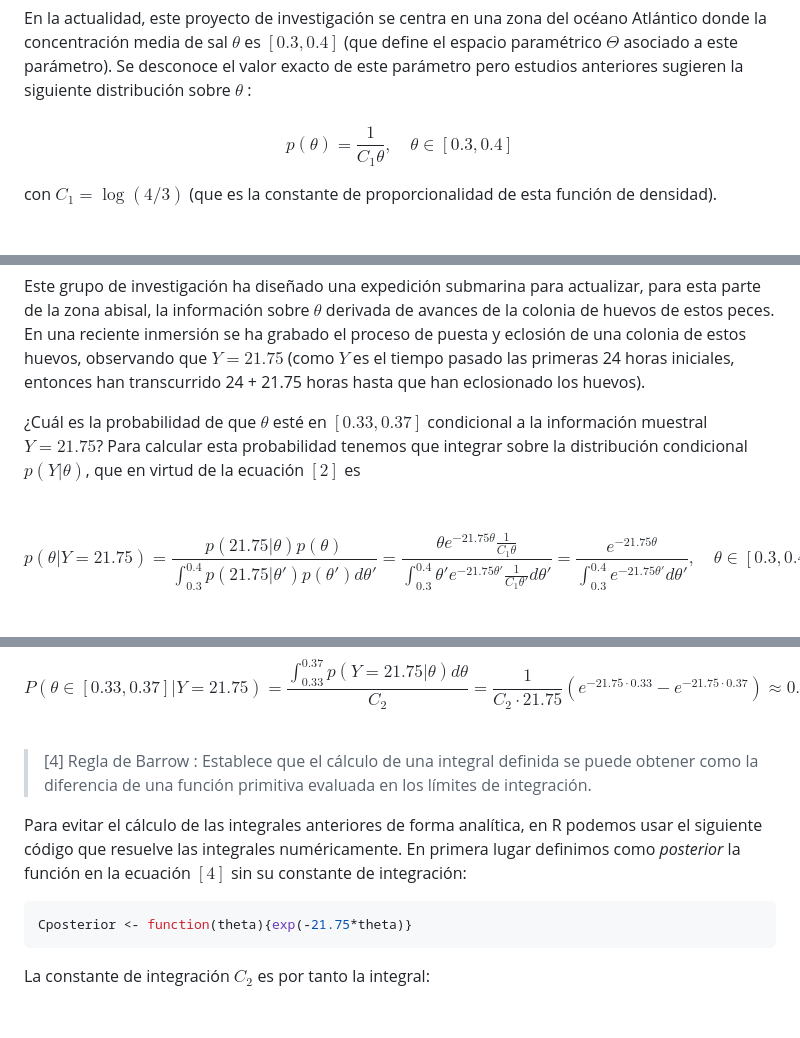
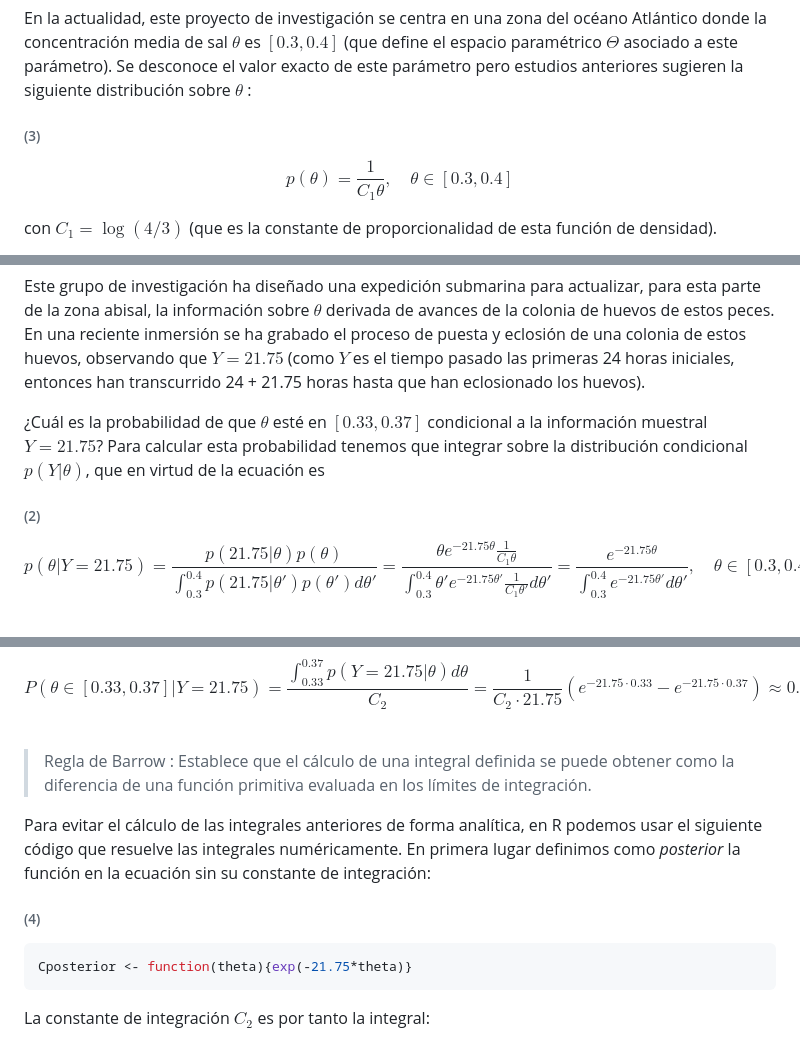
Before and after one commit to alexjust-data/DS_Bayesian_modeling_and_inference, a Markdown page: 00_methods_and_elements/04_Bayes_variables_continuas.md, 3 parts joined by grey strips. GitHub-like rendering; blank space fills up the shorter version.

````diff
--- a/00_methods_and_elements/04_Bayes_variables_continuas.md
+++ b/00_methods_and_elements/04_Bayes_variables_continuas.md
@@ -45,10 +45,10 @@ $$
 
 En la actualidad, este proyecto de investigación se centra en una zona del océano Atlántico donde la concentración media de sal $\theta$ es $[0.3,0.4]$ (que define el espacio paramétrico $\Theta$ asociado a este parámetro). Se desconoce el valor exacto de este parámetro pero estudios anteriores sugieren la siguiente distribución sobre $\theta$ :
 
-####
+###### (3)
 
 $$
-p(\theta) = \frac{1}{C_1 \theta}, \quad \theta \in [0.3,0.4] \tag{3}
+p(\theta) = \frac{1}{C_1 \theta}, \quad \theta \in [0.3,0.4]
 $$
 
 con $C_1 = \log(4/3)$ (que es la constante de proporcionalidad de esta función de densidad).
@@ -71,9 +71,9 @@ integrate(prior, lower=0.33, upper=0.37)
 
 Este grupo de investigación ha diseñado una expedición submarina para actualizar, para esta parte de la zona abisal, la información sobre $\theta$ derivada de avances de la colonia de huevos de estos peces. En una reciente inmersión se ha grabado el proceso de puesta y eclosión de una colonia de estos huevos, observando que $Y = 21.75$ (como $Y$ es el tiempo pasado las primeras 24 horas iniciales, entonces han transcurrido 24 + 21.75 horas hasta que han eclosionado los huevos).
 
-¿Cuál es la probabilidad de que $\theta$ esté en $[0.33,0.37]$ condicional a la información muestral $Y = 21.75$? Para calcular esta probabilidad tenemos que integrar sobre la distribución condicional $p(Y | \theta)$, que en virtud de la ecuación $[2]$ es
+¿Cuál es la probabilidad de que $\theta$ esté en $[0.33,0.37]$ condicional a la información muestral $Y = 21.75$? Para calcular esta probabilidad tenemos que integrar sobre la distribución condicional $p(Y | \theta)$, que en virtud de la ecuación es
 
-<br>
+###### (2)
 
 $$
 p(\theta | Y = 21.75) = \frac{p(21.75 | \theta)p(\theta)}{\int_{0.3}^{0.4} p(21.75 | \theta')p(\theta') d\theta'} = \frac{\theta e^{-21.75\theta} \frac{1}{C_1\theta}}{\int_{0.3}^{0.4} \theta' e^{-21.75\theta'} \frac{1}{C_1\theta'} d\theta'} = \frac{e^{-21.75\theta}}{\int_{0.3}^{0.4} e^{-21.75\theta'} d\theta'}, \quad \theta \in [0.3,0.4].
@@ -102,9 +102,11 @@ $$
 
 <br>
 
-> [4] Regla de Barrow : Establece que el cálculo de una integral definida se puede obtener como la diferencia de una función primitiva evaluada en los límites de integración.
+> Regla de Barrow : Establece que el cálculo de una integral definida se puede obtener como la diferencia de una función primitiva evaluada en los límites de integración.
 
-Para evitar el cálculo de las integrales anteriores de forma analítica, en R podemos usar el siguiente código que resuelve las integrales numéricamente. En primera lugar definimos como *posterior* la función en la ecuación $[4]$ sin su constante de integración:
+Para evitar el cálculo de las integrales anteriores de forma analítica, en R podemos usar el siguiente código que resuelve las integrales numéricamente. En primera lugar definimos como *posterior* la función en la ecuación sin su constante de integración:
+
+###### (4)
 
 ```r
 Cposterior <- function(theta){exp(-21.75*theta)}
````
